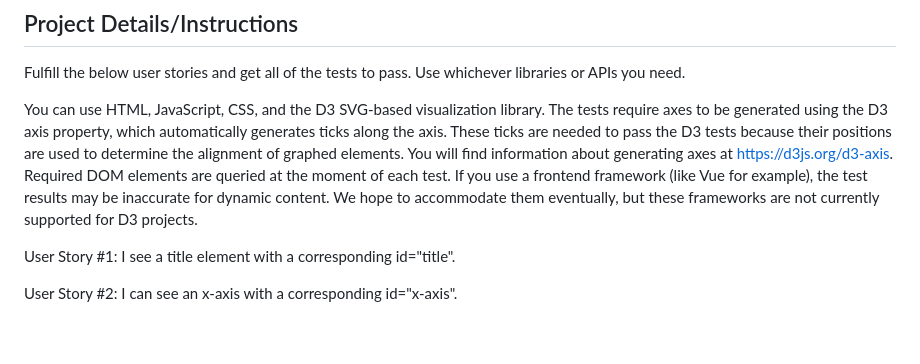
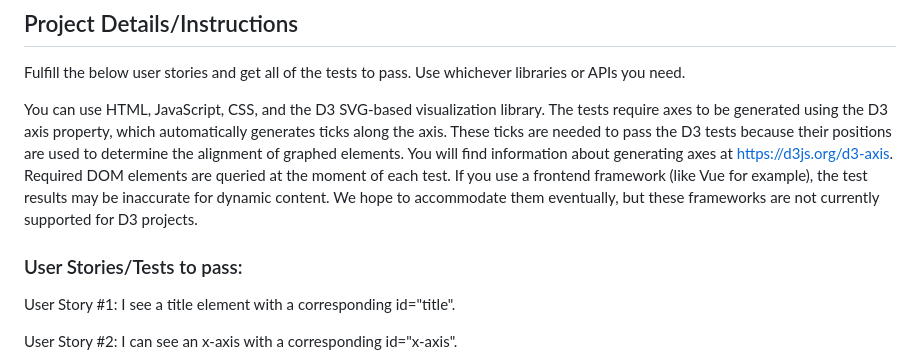
Before and after one commit to Kutz-Dag/scatterplot-graph, a Markdown page: README.md, the part around the change. GitHub-like rendering; blank space fills up the shorter version.

```diff
--- a/README.md
+++ b/README.md
@@ -17,6 +17,8 @@ Project designed for submitting to freeCodeCamp. This project takes a multi-laye
 Fulfill the below user stories and get all of the tests to pass. Use whichever libraries or APIs you need.
 
 You can use HTML, JavaScript, CSS, and the D3 SVG-based visualization library. The tests require axes to be generated using the D3 axis property, which automatically generates ticks along the axis. These ticks are needed to pass the D3 tests because their positions are used to determine the alignment of graphed elements. You will find information about generating axes at https://d3js.org/d3-axis. Required DOM elements are queried at the moment of each test. If you use a frontend framework (like Vue for example), the test results may be inaccurate for dynamic content. We hope to accommodate them eventually, but these frameworks are not currently supported for D3 projects.
+
+### User Stories/Tests to pass:
 
 User Story #1: I see a title element with a corresponding id="title".
 
```
